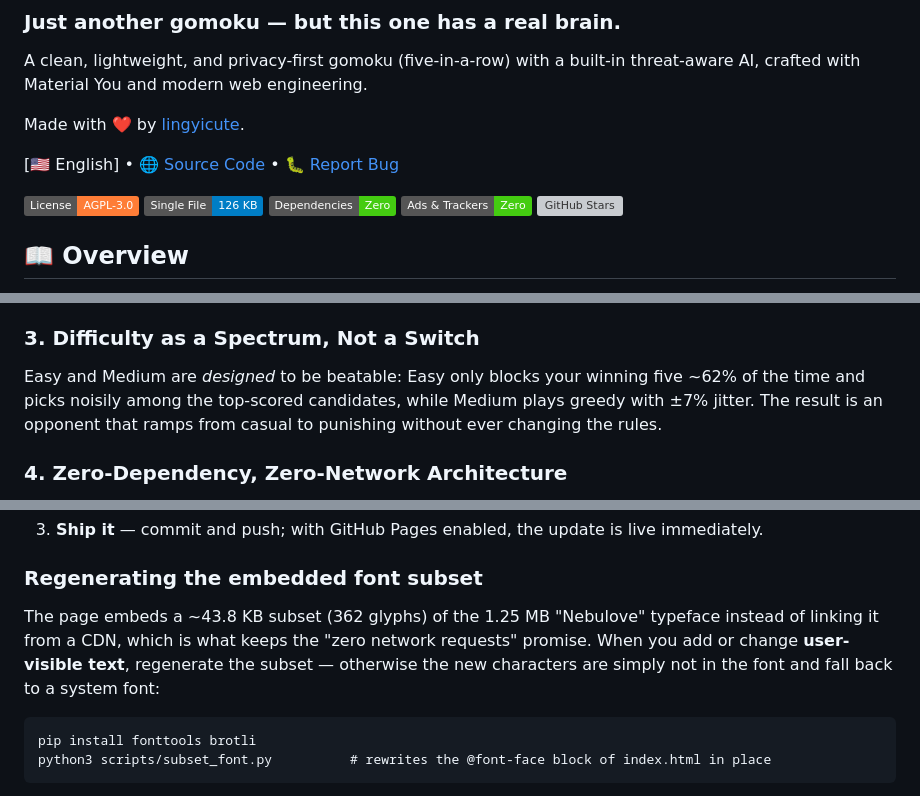
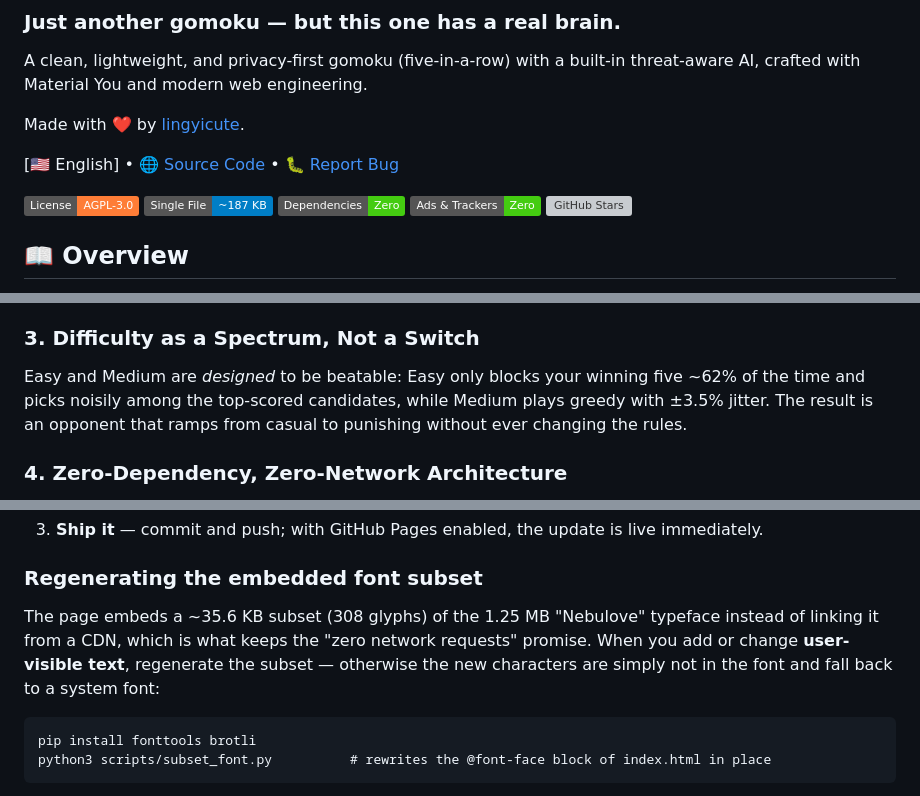
Before and after one commit to lingyicute/YiMoku, a Markdown page: README.md, 3 parts joined by grey strips. GitHub-like rendering; badges without logos; grey boxes are pictures that could not be loaded.

Commit message:
修正 readme 中的一些数据

````diff
--- a/README.md
+++ b/README.md
@@ -9,7 +9,7 @@ Made with ❤️ by [lingyicute](https://github.com/lingyicute).
 [🇺🇸 English] • [🌐 Source Code](https://github.com/lingyicute/YiMoku) • [🐛 Report Bug](https://github.com/lingyicute/YiMoku/issues)
 
 [![License: AGPL-3.0](https://img.shields.io/badge/License-AGPL--3.0-orange.svg)](https://github.com/lingyicute/YiMoku/blob/main/LICENSE)
-[![Single File 126 KB](https://img.shields.io/badge/Single%20File-126%20KB-blue)](https://github.com/lingyicute/YiMoku/blob/main/index.html)
+[![Single File ~187 KB](https://img.shields.io/badge/Single%20File-~187%20KB-blue)](https://github.com/lingyicute/YiMoku/blob/main/index.html)
 [![Zero Dependencies](https://img.shields.io/badge/Dependencies-Zero-brightgreen)](https://github.com/lingyicute/YiMoku)
 [![No Ads No Tracking](https://img.shields.io/badge/Ads%20%26%20Trackers-Zero-brightgreen)](https://github.com/lingyicute/YiMoku)
 [![GitHub Stars](https://img.shields.io/github/stars/lingyicute/YiMoku?style=flat&color=yellow)](https://github.com/lingyicute/YiMoku)
@@ -61,7 +61,7 @@ Hard and Expert don't guess — they search. Candidate moves are restricted to t
 
 ### 3. Difficulty as a Spectrum, Not a Switch
 
-Easy and Medium are *designed* to be beatable: Easy only blocks your winning five ~62% of the time and picks noisily among the top-scored candidates, while Medium plays greedy with ±7% jitter. The result is an opponent that ramps from casual to punishing without ever changing the rules.
+Easy and Medium are *designed* to be beatable: Easy only blocks your winning five ~62% of the time and picks noisily among the top-scored candidates, while Medium plays greedy with ±3.5% jitter. The result is an opponent that ramps from casual to punishing without ever changing the rules.
 
 ### 4. Zero-Dependency, Zero-Network Architecture
 
@@ -111,7 +111,7 @@ cd YiMoku
 
 ### Regenerating the embedded font subset
 
-The page embeds a ~43.8 KB subset (362 glyphs) of the 1.25 MB "Nebulove" typeface instead of linking it from a CDN, which is what keeps the "zero network requests" promise. When you add or change **user-visible text**, regenerate the subset — otherwise the new characters are simply not in the font and fall back to a system font:
+The page embeds a ~35.6 KB subset (308 glyphs) of the 1.25 MB "Nebulove" typeface instead of linking it from a CDN, which is what keeps the "zero network requests" promise. When you add or change **user-visible text**, regenerate the subset — otherwise the new characters are simply not in the font and fall back to a system font:
 
 ```
 pip install fonttools brotli
````
